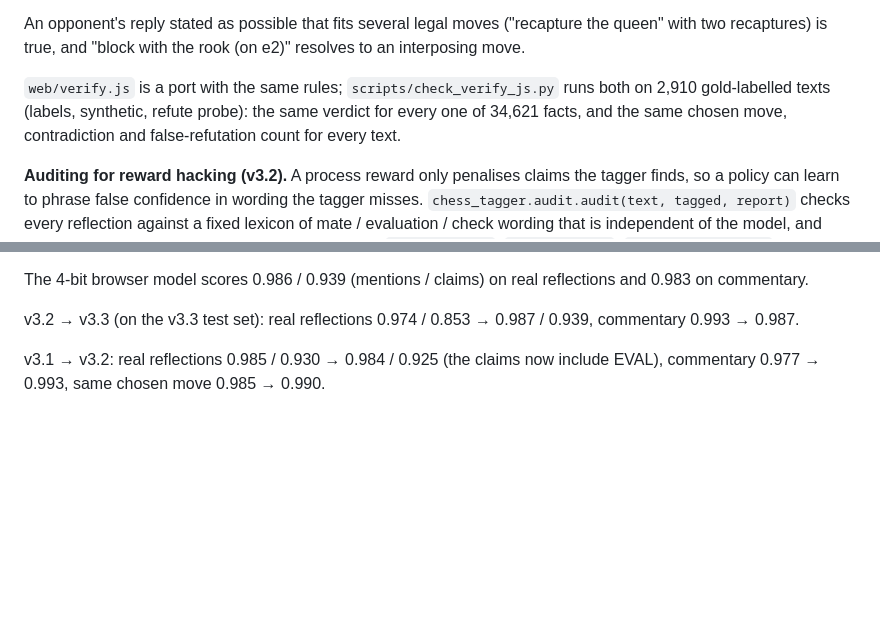
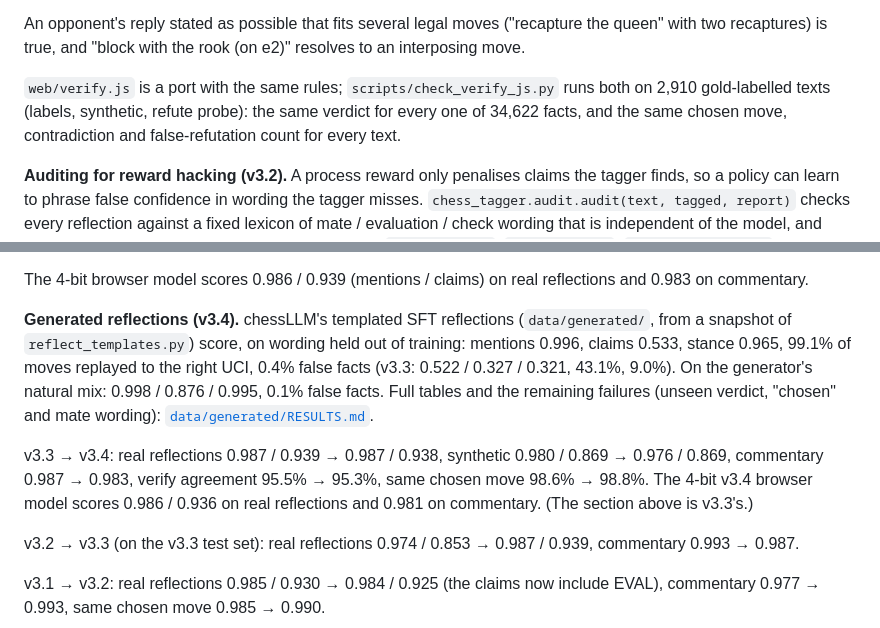
Before and after one commit to manoletre/chess-moves-from-text, a Markdown page: README.md, 2 parts joined by grey strips. GitHub-like rendering; blank space fills up the shorter version.

```diff
--- a/README.md
+++ b/README.md
@@ -86,7 +86,7 @@ Plus `chosen` (the **last** CHOSEN move from the puzzle position, i.e. the concl
 
 An opponent's reply stated as possible that fits several legal moves ("recapture the queen" with two recaptures) is true, and "block with the rook (on e2)" resolves to an interposing move.
 
-`web/verify.js` is a port with the same rules; `scripts/check_verify_js.py` runs both on 2,910 gold-labelled texts (labels, synthetic, refute probe): the same verdict for every one of 34,621 facts, and the same chosen move, contradiction and false-refutation count for every text.
+`web/verify.js` is a port with the same rules; `scripts/check_verify_js.py` runs both on 2,910 gold-labelled texts (labels, synthetic, refute probe): the same verdict for every one of 34,622 facts, and the same chosen move, contradiction and false-refutation count for every text.
 
 **Auditing for reward hacking (v3.2).** A process reward only penalises claims the tagger finds, so a policy can learn to phrase false confidence in wording the tagger misses. `chess_tagger.audit.audit(text, tagged, report)` checks every reflection against a fixed lexicon of mate / evaluation / check wording that is independent of the model, and returns the hits no tagged claim covers, plus flags (`untagged_mate`, `untagged_eval`, `no_checkable_facts`, …). Log the flag rates during RL: a rising rate means the policy found phrasings the tagger misses. Collect those samples and add them to the training data. The demo shows the same audit (`web/audit.js`, generated from the Python lexicon by `scripts/sync_audit_js.py`).
 
@@ -117,6 +117,10 @@ Test texts the model never trained on: **194 real reflections** from puzzles not
 **What the reward sees.** On the 347 test texts with a FEN, `verify.py` reaches the same verdict from v3.3's labels as from the hand labels for **95.5% of 5,732 facts**, and the same chosen move in **98.6%** of texts (v3.2 on the same texts and rules: 89.6% / 99.1%; on its own v3.2 test set: 94.3% / 99.0%). The chosen-move misses are 5 synthetic garbled / coach texts (v3.2: 3); on real reflections both get every chosen move. (EVAL facts are unverifiable here because the test set has no solution moves; the RL loop passes them.)
 
 The 4-bit browser model scores 0.986 / 0.939 (mentions / claims) on real reflections and 0.983 on commentary.
+
+**Generated reflections (v3.4).** chessLLM's templated SFT reflections (`data/generated/`, from a snapshot of `reflect_templates.py`) score, on wording held out of training: mentions 0.996, claims 0.533, stance 0.965, 99.1% of moves replayed to the right UCI, 0.4% false facts (v3.3: 0.522 / 0.327 / 0.321, 43.1%, 9.0%). On the generator's natural mix: 0.998 / 0.876 / 0.995, 0.1% false facts. Full tables and the remaining failures (unseen verdict, "chosen" and mate wording): [`data/generated/RESULTS.md`](data/generated/RESULTS.md).
+
+v3.3 → v3.4: real reflections 0.987 / 0.939 → 0.987 / 0.938, synthetic 0.980 / 0.869 → 0.976 / 0.869, commentary 0.987 → 0.983, verify agreement 95.5% → 95.3%, same chosen move 98.6% → 98.8%. The 4-bit v3.4 browser model scores 0.986 / 0.936 on real reflections and 0.981 on commentary. (The section above is v3.3's.)
 
 v3.2 → v3.3 (on the v3.3 test set): real reflections 0.974 / 0.853 → 0.987 / 0.939, commentary 0.993 → 0.987.
 
```
Also changed, not shown: other parts of README.md (+7 -6 lines), data/generated/RESULTS.md (+3 -1 lines).
